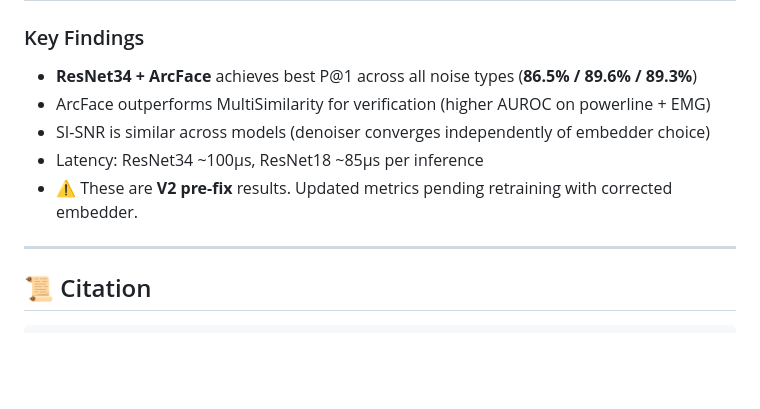
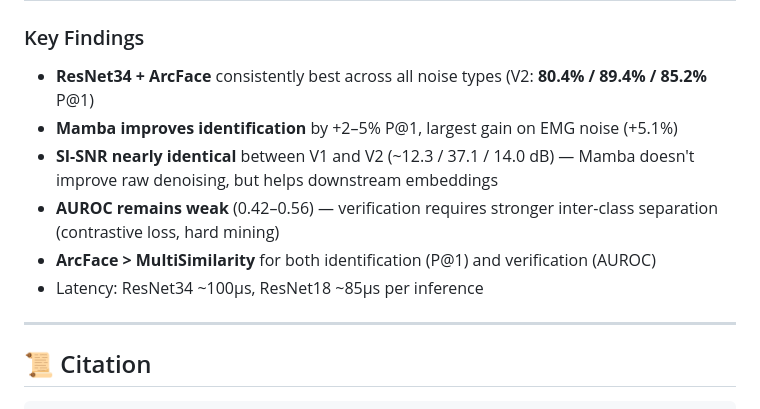
Before and after one commit to zhugez/Neuro-Biometrics, a Markdown page: README.md, the part around the change. Drawn GitHub-style; blank space fills up the shorter version.

Commit message:
docs: update Key Findings with post-fix V1 vs V2 analysis

```diff
--- a/README.md
+++ b/README.md
@@ -276,11 +276,12 @@ V1 uses the same WaveNet denoiser and ResNet embedder, but **without Mamba** and
 
 ### Key Findings
 
-- **ResNet34 + ArcFace** achieves best P@1 across all noise types (**86.5% / 89.6% / 89.3%**)
-- ArcFace outperforms MultiSimilarity for verification (higher AUROC on powerline + EMG)
-- SI-SNR is similar across models (denoiser converges independently of embedder choice)
+- **ResNet34 + ArcFace** consistently best across all noise types (V2: **80.4% / 89.4% / 85.2%** P@1)
+- **Mamba improves identification** by +2–5% P@1, largest gain on EMG noise (+5.1%)
+- **SI-SNR nearly identical** between V1 and V2 (~12.3 / 37.1 / 14.0 dB) — Mamba doesn't improve raw denoising, but helps downstream embeddings
+- **AUROC remains weak** (0.42–0.56) — verification requires stronger inter-class separation (contrastive loss, hard mining)
+- **ArcFace > MultiSimilarity** for both identification (P@1) and verification (AUROC)
 - Latency: ResNet34 ~100µs, ResNet18 ~85µs per inference
-- ⚠️ These are **V2 pre-fix** results. Updated metrics pending retraining with corrected embedder.
 
 ---
 
```
